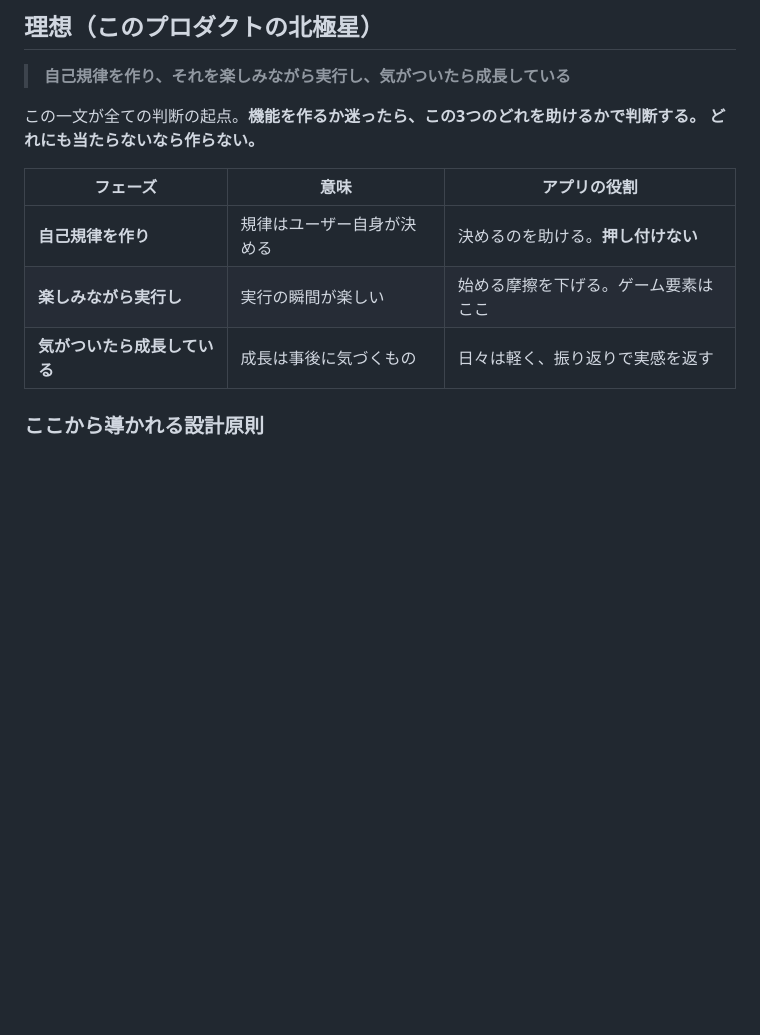
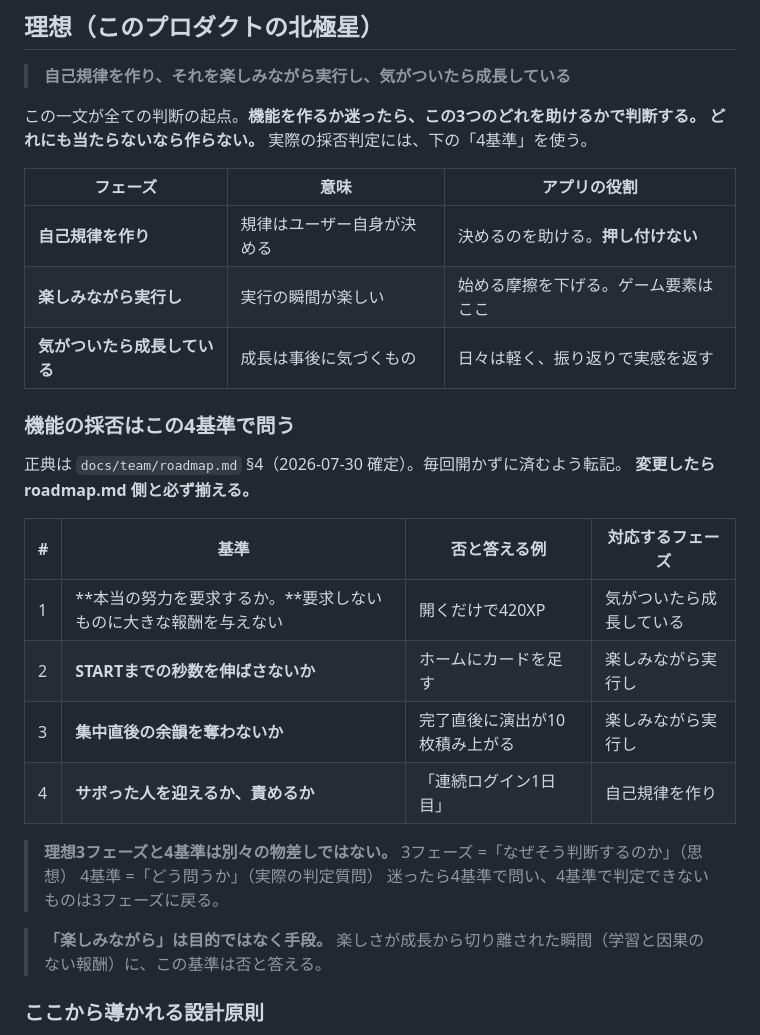
Before and after one commit to yoz400/growth-quest, a Markdown page: docs/AI/CONTEXT.md, the part around the change. Rendered like a GitHub page; blank space fills up the shorter version.

```diff
--- a/docs/AI/CONTEXT.md
+++ b/docs/AI/CONTEXT.md
@@ -11,12 +11,33 @@
 
 この一文が全ての判断の起点。**機能を作るか迷ったら、この3つのどれを助けるかで判断する。
 どれにも当たらないなら作らない。**
+実際の採否判定には、下の「4基準」を使う。
 
 | フェーズ | 意味 | アプリの役割 |
 |---|---|---|
 | **自己規律を作り** | 規律はユーザー自身が決める | 決めるのを助ける。**押し付けない** |
 | **楽しみながら実行し** | 実行の瞬間が楽しい | 始める摩擦を下げる。ゲーム要素はここ |
 | **気がついたら成長している** | 成長は事後に気づくもの | 日々は軽く、振り返りで実感を返す |
+
+### 機能の採否はこの4基準で問う
+
+正典は `docs/team/roadmap.md` §4（2026-07-30 確定）。毎回開かずに済むよう転記。
+**変更したら roadmap.md 側と必ず揃える。**
+
+| # | 基準 | 否と答える例 | 対応するフェーズ |
+|---|---|---|---|
+| 1 | **本当の努力を要求するか。**要求しないものに大きな報酬を与えない | 開くだけで420XP | 気がついたら成長している |
+| 2 | **STARTまでの秒数を伸ばさないか** | ホームにカードを足す | 楽しみながら実行し |
+| 3 | **集中直後の余韻を奪わないか** | 完了直後に演出が10枚積み上がる | 楽しみながら実行し |
+| 4 | **サボった人を迎えるか、責めるか** | 「連続ログイン1日目」 | 自己規律を作り |
+
+> **理想3フェーズと4基準は別々の物差しではない。**
+> 3フェーズ =「なぜそう判断するのか」（思想）
+> 4基準 =「どう問うか」（実際の判定質問）
+> 迷ったら4基準で問い、4基準で判定できないものは3フェーズに戻る。
+
+> **「楽しみながら」は目的ではなく手段。**
+> 楽しさが成長から切り離された瞬間（学習と因果のない報酬）に、この基準は否と答える。
 
 ### ここから導かれる設計原則
 
```
Also changed, not shown: docs/AI/DECISIONS.md (+25 -0 lines).
